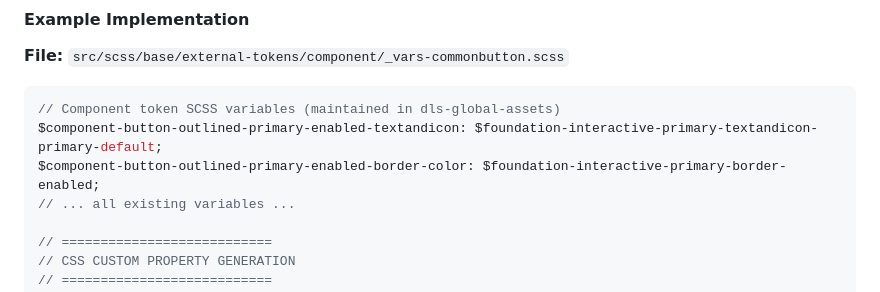
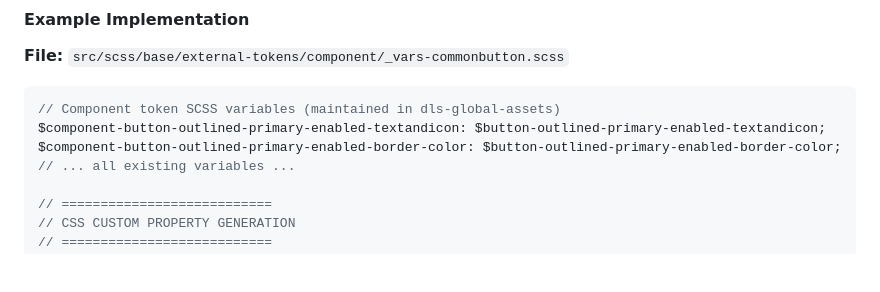
Before and after one commit to Kellieisme/dp-dls-global-assets, a Markdown page: COMPONENT_TOKENS_REQUIREMENTS.md, the part around the change. Rendered like a GitHub page; blank space fills up the shorter version.

Commit message:
feature/component-tokens-phase1 update markdown

````diff
--- a/COMPONENT_TOKENS_REQUIREMENTS.md
+++ b/COMPONENT_TOKENS_REQUIREMENTS.md
@@ -100,8 +100,8 @@ Each component token file should include a mixin to generate CSS custom properti
 
 ```scss
 // Component token SCSS variables (maintained in dls-global-assets)
-$component-button-outlined-primary-enabled-textandicon: $foundation-interactive-primary-textandicon-primary-default;
-$component-button-outlined-primary-enabled-border-color: $foundation-interactive-primary-border-enabled;
+$component-button-outlined-primary-enabled-textandicon: $button-outlined-primary-enabled-textandicon;
+$component-button-outlined-primary-enabled-border-color: $button-outlined-primary-enabled-border-color;
 // ... all existing variables ...
 
 // ===========================
````
